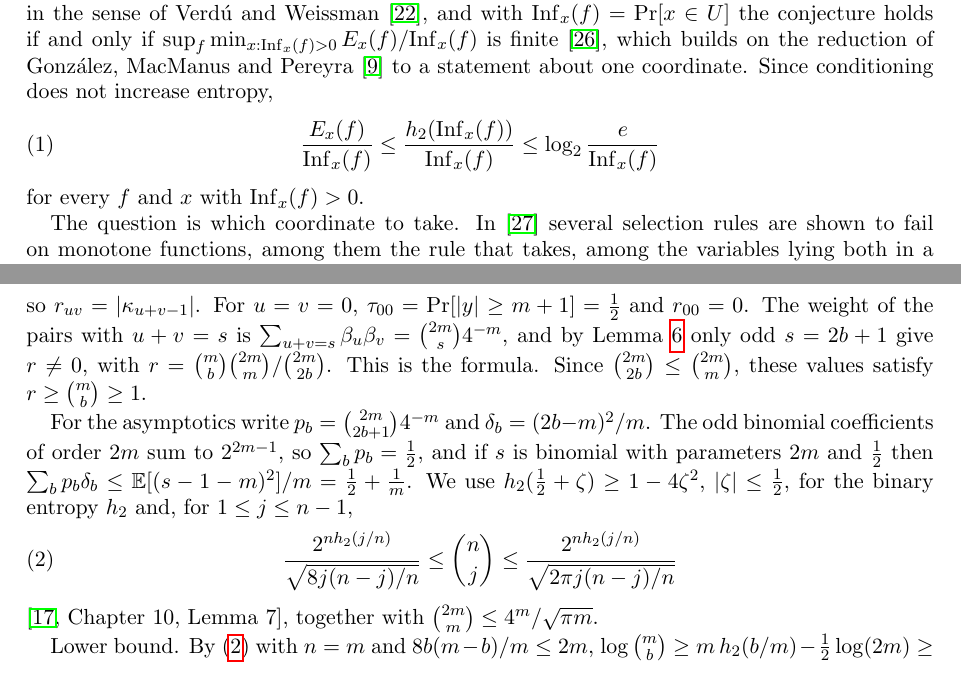
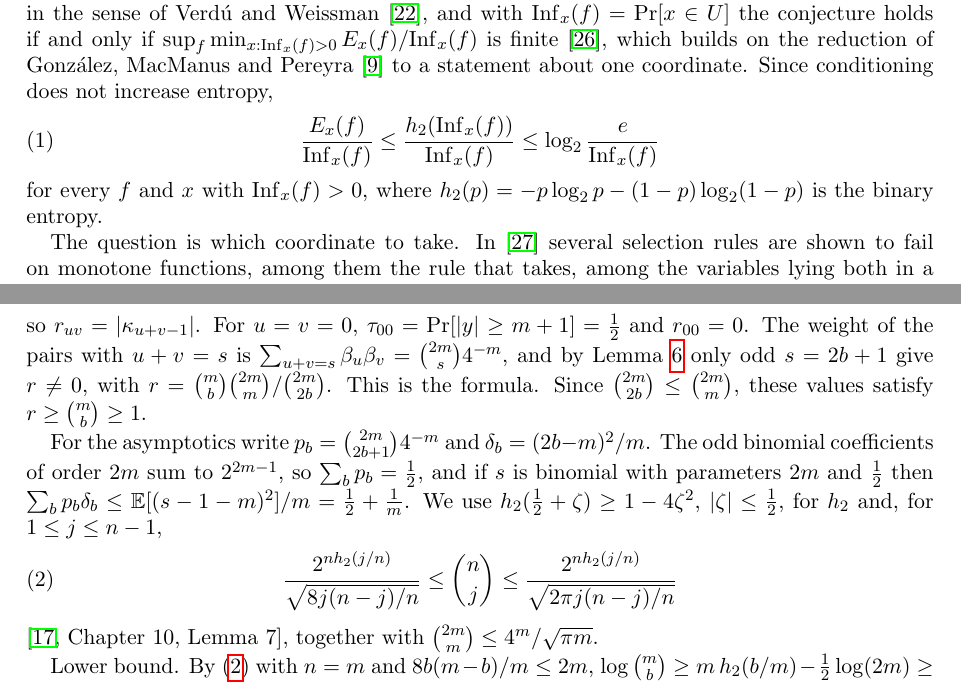
Before and after one commit to yspennstate/fei-forced-coordinate-bias, a LaTeX paper (main.tex): two parts of pages 1 and 4 of 13, joined at a grey line, cut so that both start at the same text. Compiled offline with pdfLaTeX.

Commit message:
define the binary entropy at first use

```diff
--- a/main.tex
+++ b/main.tex
@@ -62,7 +62,7 @@ entropy,
 \begin{equation}\label{eq:upper}
 \frac{E_x(f)}{\Inf_x(f)}\le\frac{h_2(\Inf_x(f))}{\Inf_x(f)}\le\log_2\frac{e}{\Inf_x(f)}
 \end{equation}
-for every $f$ and $x$ with $\Inf_x(f)>0$.
+for every $f$ and $x$ with $\Inf_x(f)>0$, where $h_2(p)=-p\log_2p-(1-p)\log_2(1-p)$ is the binary entropy.
 
 The question is which coordinate to take. In~\cite{Shm8} several selection rules are shown to fail on monotone
 functions, among them the rule that takes, among the variables lying both in a shortest minterm and in a shortest
@@ -220,7 +220,7 @@ values satisfy $r\ge\binom mb\ge1$.
 
 For the asymptotics write $p_b=\binom{2m}{2b+1}4^{-m}$ and $\delta_b=(2b-m)^2/m$. The odd binomial coefficients of
 order $2m$ sum to $2^{2m-1}$, so $\sum_bp_b=\frac12$, and if $s$ is binomial with parameters $2m$ and $\frac12$ then
-$\sum_bp_b\delta_b\le\E[(s-1-m)^2]/m=\frac12+\frac1m$. We use $h_2(\frac12+\zeta)\ge1-4\zeta^2$, $|\zeta|\le\frac12$, for the binary entropy $h_2$
+$\sum_bp_b\delta_b\le\E[(s-1-m)^2]/m=\frac12+\frac1m$. We use $h_2(\frac12+\zeta)\ge1-4\zeta^2$, $|\zeta|\le\frac12$, for $h_2$
 and, for $1\le j\le n-1$,
 \begin{equation}\label{eq:binom}
 \frac{2^{nh_2(j/n)}}{\sqrt{8j(n-j)/n}}\le\binom nj\le\frac{2^{nh_2(j/n)}}{\sqrt{2\pi j(n-j)/n}}
```
Also changed, not shown: main.pdf.
